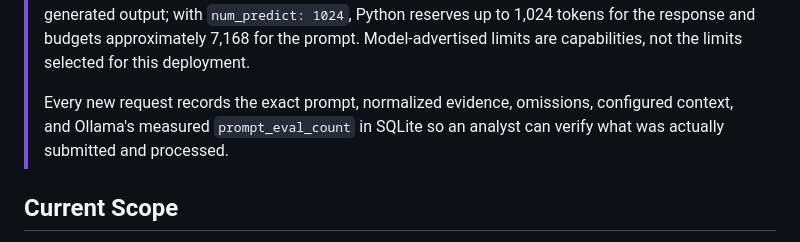
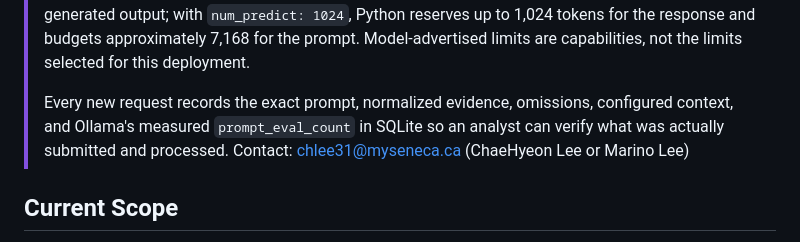
Before and after one commit to chlee31/security-vm, a Markdown page: README.md, the part around the change. Drawn GitHub-style.

```diff
--- a/README.md
+++ b/README.md
@@ -10,6 +10,7 @@ Python retains control of correlation, final action mapping, data handling, and
 > The installed Llama 3.1 and Llama 3.2 models advertise context windows of approximately 131,072 tokens, while the current NVIDIA Nemotron model metadata advertises 1,048,576 tokens. Security VM intentionally configures a much smaller `num_ctx: 8192` operational window to control VRAM/RAM use, latency, and request size. The 8,192-token window includes both input and generated output; with `num_predict: 1024`, Python reserves up to 1,024 tokens for the response and budgets approximately 7,168 for the prompt. Model-advertised limits are capabilities, not the limits selected for this deployment.
 >
 > Every new request records the exact prompt, normalized evidence, omissions, configured context, and Ollama's measured `prompt_eval_count` in SQLite so an analyst can verify what was actually submitted and processed.
+> Contact: chlee31@myseneca.ca (ChaeHyeon Lee or Marino Lee)
 
 ## Current Scope
 
```
